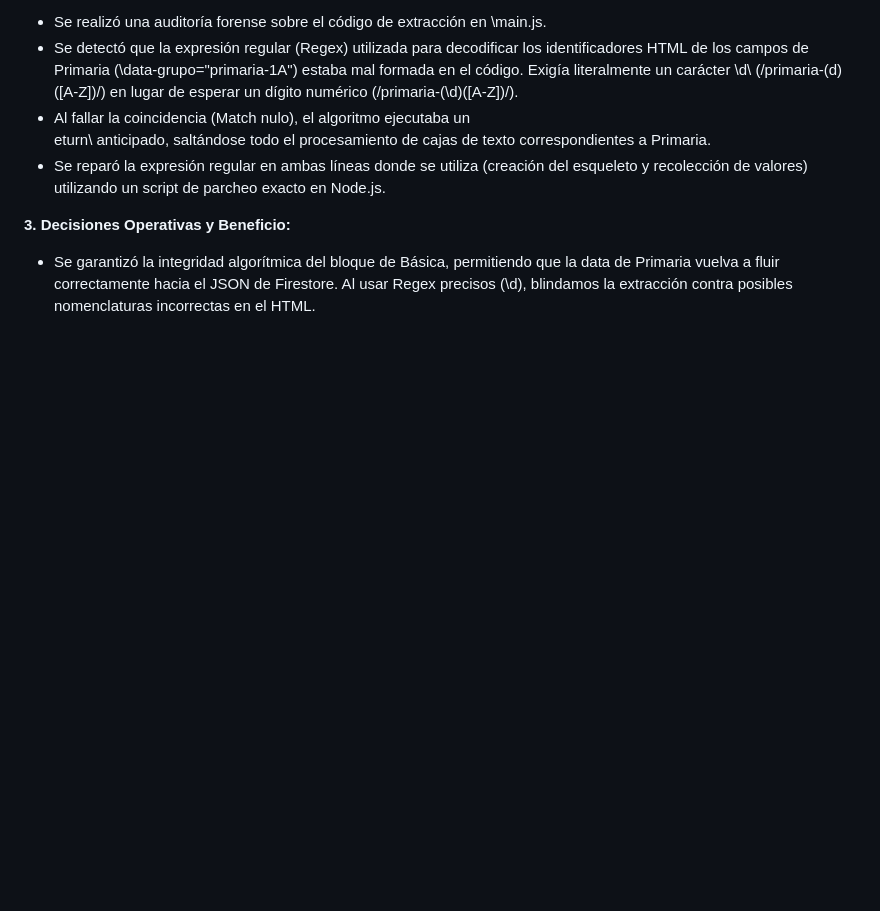
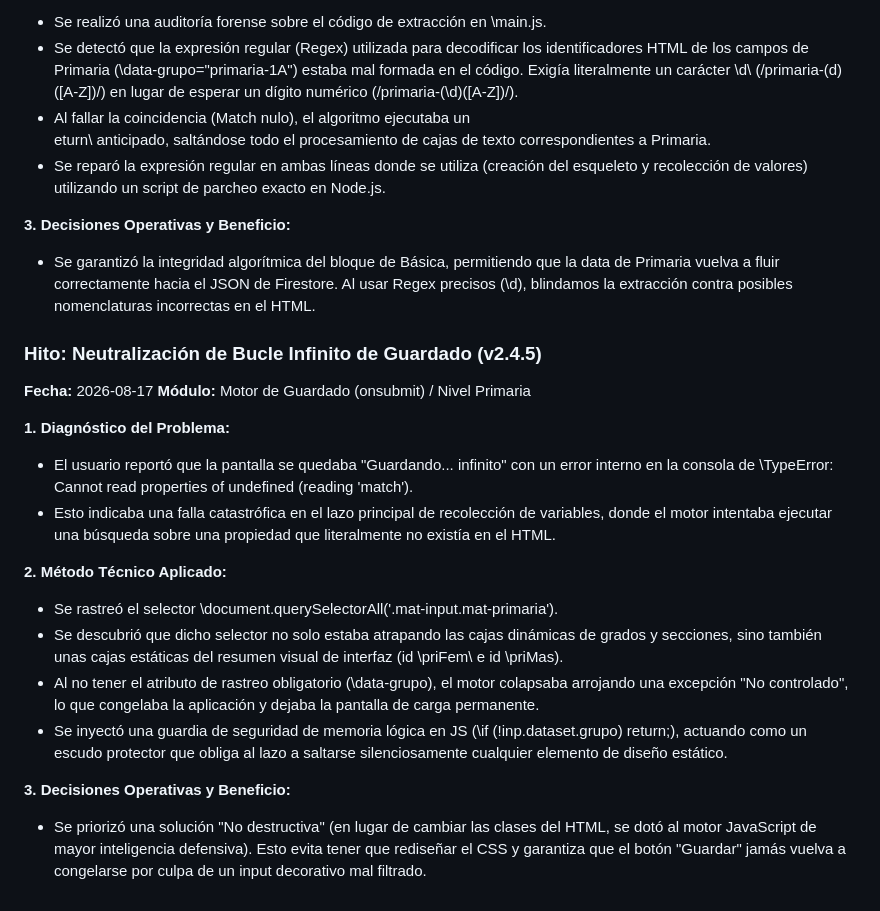
Before and after one commit to alfonsozere/sgh-merida-2.0, a Markdown page: desempeno.md, the part around the change. GitHub-like rendering; blank space fills up the shorter version.

Commit message:
docs: actualizacion de manuales para v2.4.5

```diff
--- a/desempeno.md
+++ b/desempeno.md
@@ -134,3 +134,20 @@ eturn\ anticipado, saltándose todo el procesamiento de cajas de texto correspon
 
 **3. Decisiones Operativas y Beneficio:**
 - Se garantizó la integridad algorítmica del bloque de Básica, permitiendo que la data de Primaria vuelva a fluir correctamente hacia el JSON de Firestore. Al usar Regex precisos (\\d\), blindamos la extracción contra posibles nomenclaturas incorrectas en el HTML.
+
+### Hito: Neutralización de Bucle Infinito de Guardado (v2.4.5)
+**Fecha:** 2026-08-17
+**Módulo:** Motor de Guardado (onsubmit) / Nivel Primaria
+
+**1. Diagnóstico del Problema:**
+- El usuario reportó que la pantalla se quedaba "Guardando... infinito" con un error interno en la consola de \TypeError: Cannot read properties of undefined (reading 'match')\.
+- Esto indicaba una falla catastrófica en el lazo principal de recolección de variables, donde el motor intentaba ejecutar una búsqueda sobre una propiedad que literalmente no existía en el HTML.
+
+**2. Método Técnico Aplicado:**
+- Se rastreó el selector \document.querySelectorAll('.mat-input.mat-primaria')\.
+- Se descubrió que dicho selector no solo estaba atrapando las cajas dinámicas de grados y secciones, sino también unas cajas estáticas del resumen visual de interfaz (id \priFem\ e id \priMas\).
+- Al no tener el atributo de rastreo obligatorio (\data-grupo\), el motor colapsaba arrojando una excepción "No controlado", lo que congelaba la aplicación y dejaba la pantalla de carga permanente.
+- Se inyectó una guardia de seguridad de memoria lógica en JS (\if (!inp.dataset.grupo) return;\), actuando como un escudo protector que obliga al lazo a saltarse silenciosamente cualquier elemento de diseño estático.
+
+**3. Decisiones Operativas y Beneficio:**
+- Se priorizó una solución "No destructiva" (en lugar de cambiar las clases del HTML, se dotó al motor JavaScript de mayor inteligencia defensiva). Esto evita tener que rediseñar el CSS y garantiza que el botón "Guardar" jamás vuelva a congelarse por culpa de un input decorativo mal filtrado.
```
Also changed, not shown: bitacora.md (+6 -0 lines).
